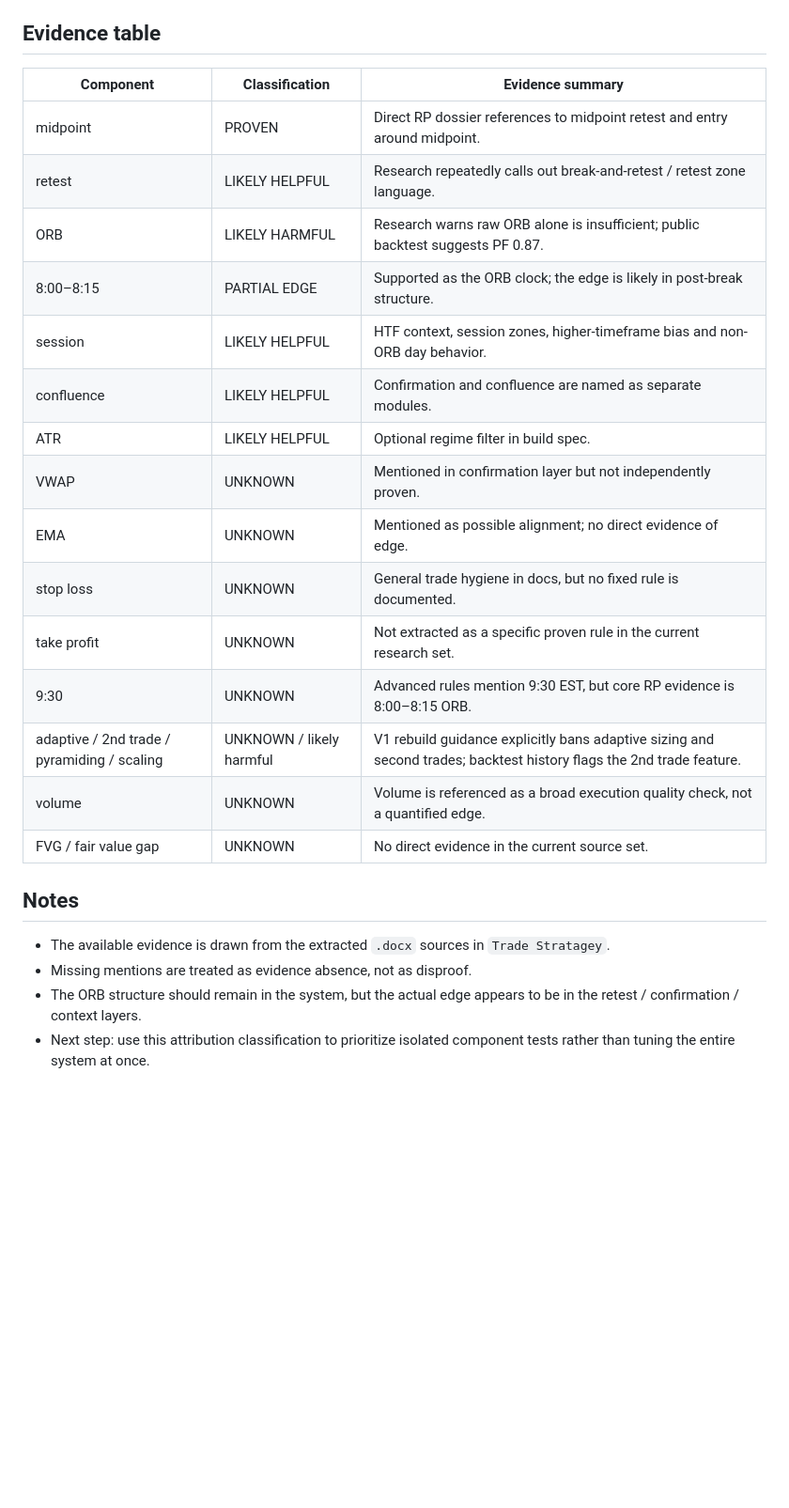
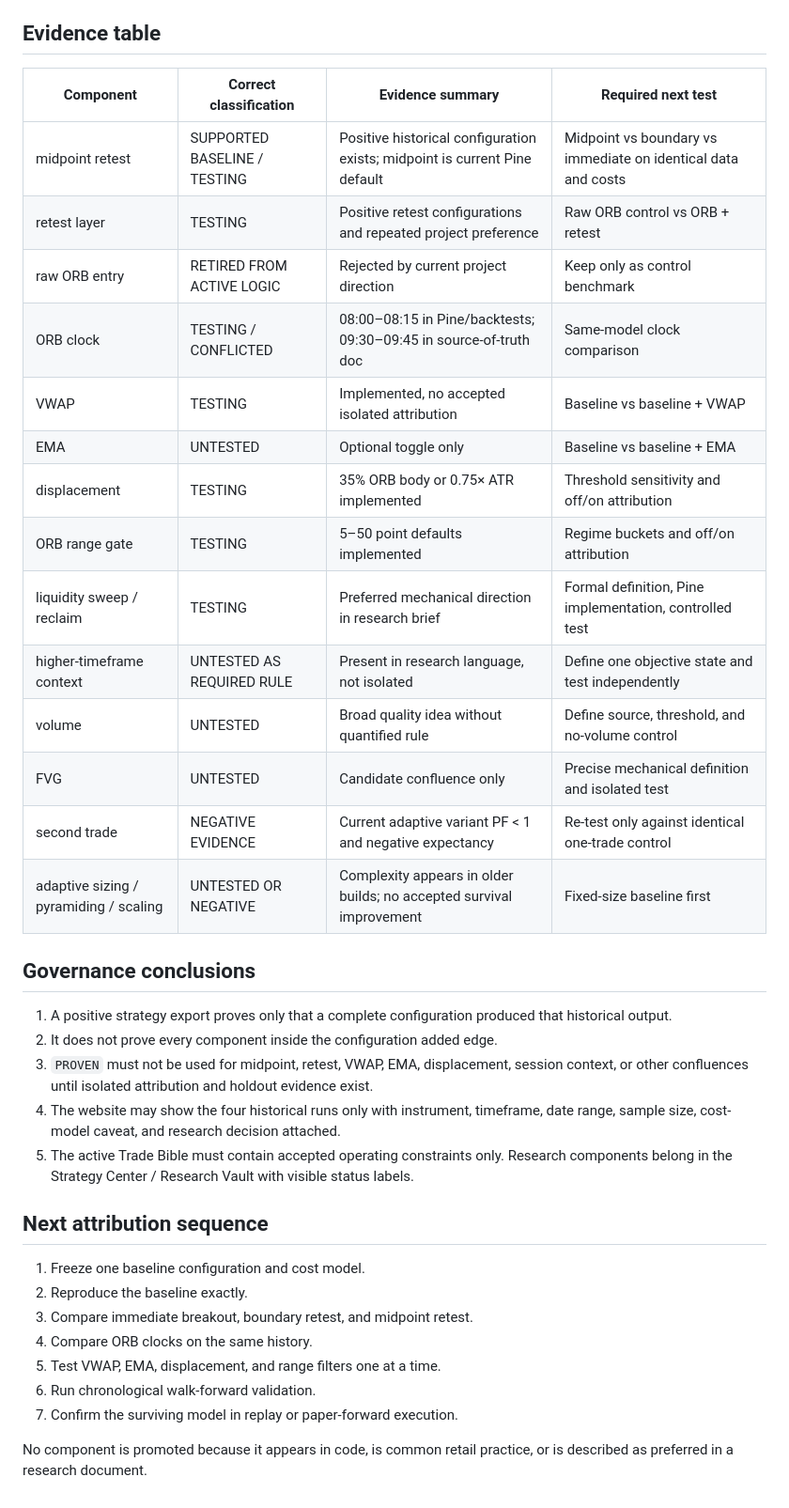
Before and after one commit to mlstretch0422-lang/trader-dashboard, a Markdown page: strat/EDGE_ATTRIBUTION.md, the part around one of its changes. Shown at 94% size. Rendered like a GitHub page; blank space fills up the shorter version.

Commit message:
Correct edge attribution claims and add backtest evidence

```diff
--- a/strat/EDGE_ATTRIBUTION.md
+++ b/strat/EDGE_ATTRIBUTION.md
@@ -16,27 +34,39 @@ This report summarizes the strongest evidence from the available research docume
 
 ## Evidence table
 
-| Component | Classification | Evidence summary |
-|---|---|---|
-| midpoint | PROVEN | Direct RP dossier references to midpoint retest and entry around midpoint.
-| retest | LIKELY HELPFUL | Research repeatedly calls out break-and-retest / retest zone language.
-| ORB | LIKELY HARMFUL | Research warns raw ORB alone is insufficient; public backtest suggests PF 0.87.
-| 8:00–8:15 | PARTIAL EDGE | Supported as the ORB clock; the edge is likely in post-break structure.
-| session | LIKELY HELPFUL | HTF context, session zones, higher-timeframe bias and non-ORB day behavior.
-| confluence | LIKELY HELPFUL | Confirmation and confluence are named as separate modules.
-| ATR | LIKELY HELPFUL | Optional regime filter in build spec.
-| VWAP | UNKNOWN | Mentioned in confirmation layer but not independently proven.
-| EMA | UNKNOWN | Mentioned as possible alignment; no direct evidence of edge.
-| stop loss | UNKNOWN | General trade hygiene in docs, but no fixed rule is documented.
-| take profit | UNKNOWN | Not extracted as a specific proven rule in the current research set.
-| 9:30 | UNKNOWN | Advanced rules mention 9:30 EST, but core RP evidence is 8:00–8:15 ORB.
-| adaptive / 2nd trade / pyramiding / scaling | UNKNOWN / likely harmful | V1 rebuild guidance explicitly bans adaptive sizing and second trades; backtest history flags the 2nd trade feature.
-| volume | UNKNOWN | Volume is referenced as a broad execution quality check, not a quantified edge.
-| FVG / fair value gap | UNKNOWN | No direct evidence in the current source set.
+| Component | Correct classification | Evidence summary | Required next test |
+|---|---|---|---|
+| midpoint retest | SUPPORTED BASELINE / TESTING | Positive historical configuration exists; midpoint is current Pine default | Midpoint vs boundary vs immediate on identical data and costs |
+| retest layer | TESTING | Positive retest configurations and repeated project preference | Raw ORB control vs ORB + retest |
+| raw ORB entry | RETIRED FROM ACTIVE LOGIC | Rejected by current project direction | Keep only as control benchmark |
+| ORB clock | TESTING / CONFLICTED | 08:00–08:15 in Pine/backtests; 09:30–09:45 in source-of-truth doc | Same-model clock comparison |
+| VWAP | TESTING | Implemented, no accepted isolated attribution | Baseline vs baseline + VWAP |
+| EMA | UNTESTED | Optional toggle only | Baseline vs baseline + EMA |
+| displacement | TESTING | 35% ORB body or 0.75× ATR implemented | Threshold sensitivity and off/on attribution |
+| ORB range gate | TESTING | 5–50 point defaults implemented | Regime buckets and off/on attribution |
+| liquidity sweep / reclaim | TESTING | Preferred mechanical direction in research brief | Formal definition, Pine implementation, controlled test |
+| higher-timeframe context | UNTESTED AS REQUIRED RULE | Present in research language, not isolated | Define one objective state and test independently |
+| volume | UNTESTED | Broad quality idea without quantified rule | Define source, threshold, and no-volume control |
+| FVG | UNTESTED | Candidate confluence only | Precise mechanical definition and isolated test |
+| second trade | NEGATIVE EVIDENCE | Current adaptive variant PF < 1 and negative expectancy | Re-test only against identical one-trade control |
+| adaptive sizing / pyramiding / scaling | UNTESTED OR NEGATIVE | Complexity appears in older builds; no accepted survival improvement | Fixed-size baseline first |
 
-## Notes
+## Governance conclusions
 
-- The available evidence is drawn from the extracted `.docx` sources in `Trade Stratagey`.
-- Missing mentions are treated as evidence absence, not as disproof.
-- The ORB structure should remain in the system, but the actual edge appears to be in the retest / confirmation / context layers.
-- Next step: use this attribution classification to prioritize isolated component tests rather than tuning the entire system at once.
+1. A positive strategy export proves only that a complete configuration produced that historical output.
+2. It does not prove every component inside the configuration added edge.
+3. `PROVEN` must not be used for midpoint, retest, VWAP, EMA, displacement, session context, or other confluences until isolated attribution and holdout evidence exist.
+4. The website may show the four historical runs only with instrument, timeframe, date range, sample size, cost-model caveat, and research decision attached.
+5. The active Trade Bible must contain accepted operating constraints only. Research components belong in the Strategy Center / Research Vault with visible status labels.
+
+## Next attribution sequence
+
+1. Freeze one baseline configuration and cost model.
+2. Reproduce the baseline exactly.
+3. Compare immediate breakout, boundary retest, and midpoint retest.
+4. Compare ORB clocks on the same history.
+5. Test VWAP, EMA, displacement, and range filters one at a time.
+6. Run chronological walk-forward validation.
+7. Confirm the surviving model in replay or paper-forward execution.
+
+No component is promoted because it appears in code, is common retail practice, or is described as preferred in a research document.
```
Also changed, not shown: other parts of strat/EDGE_ATTRIBUTION.md (+29 -11 lines).
